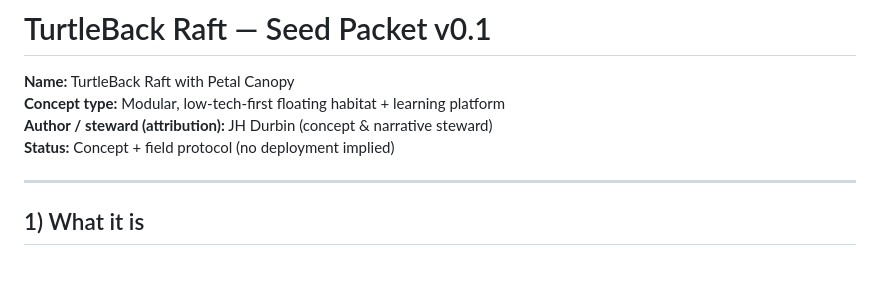
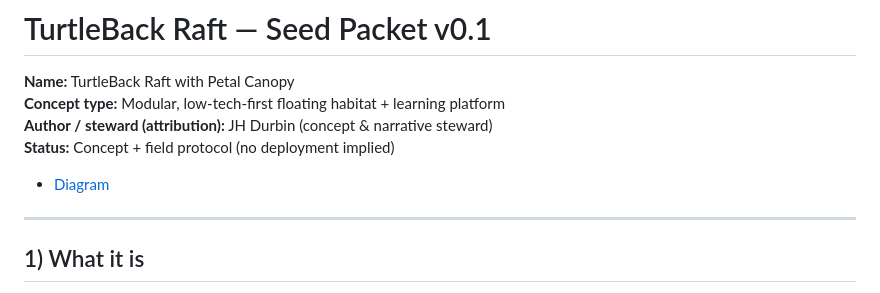
Before and after one commit to Jacobo-DM/MythGear-SpiderVine, a Markdown page: README.md, the part around the change. GitHub-like rendering; blank space fills up the shorter version.

```diff
--- a/README.md
+++ b/README.md
@@ -3,6 +3,7 @@
 **Concept type:** Modular, low-tech-first floating habitat + learning platform
 **Author / steward (attribution):** JH Durbin (concept & narrative steward)
 **Status:** Concept + field protocol (no deployment implied)
+- [Diagram](diagram.html)
 
 ---
 
```
